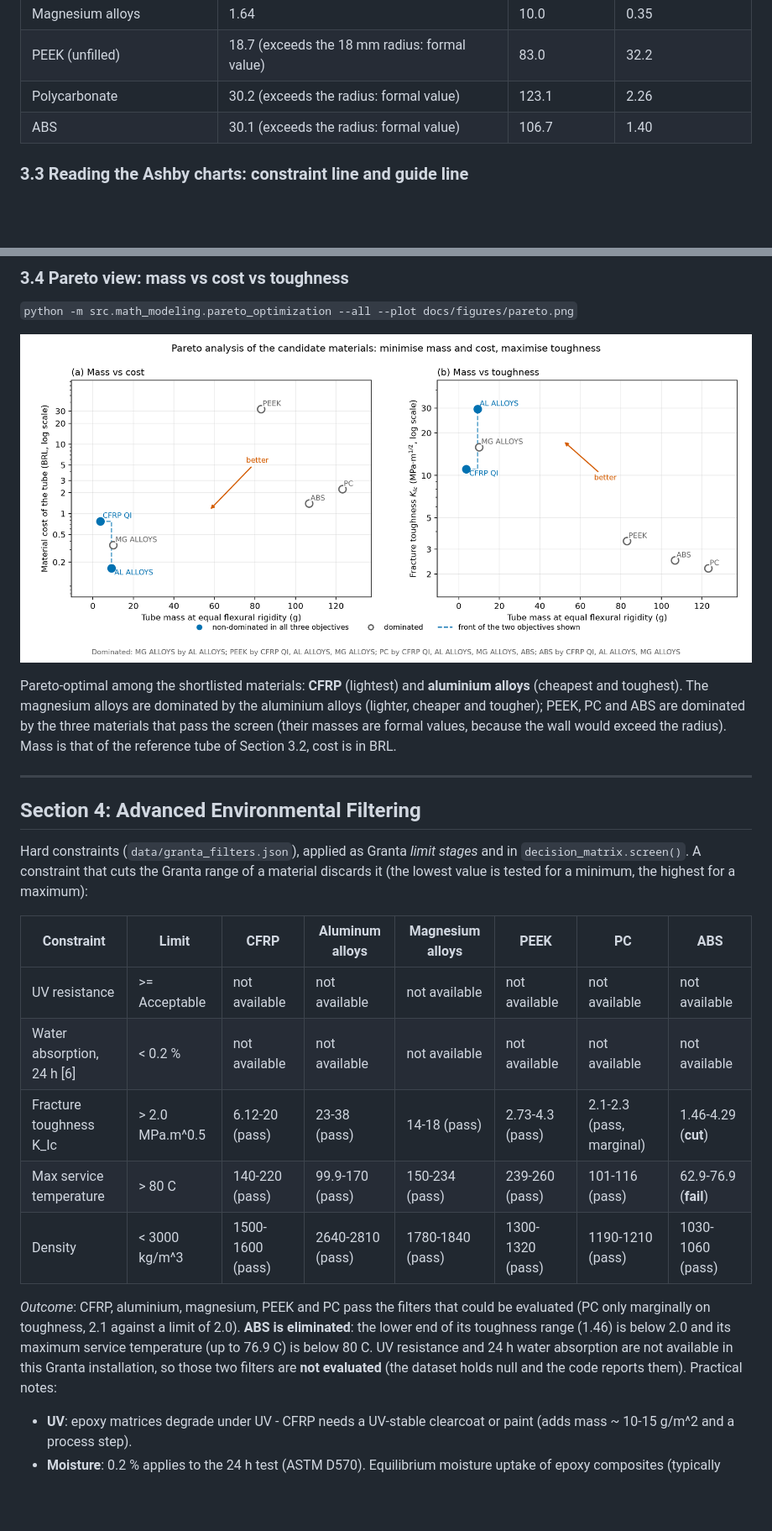
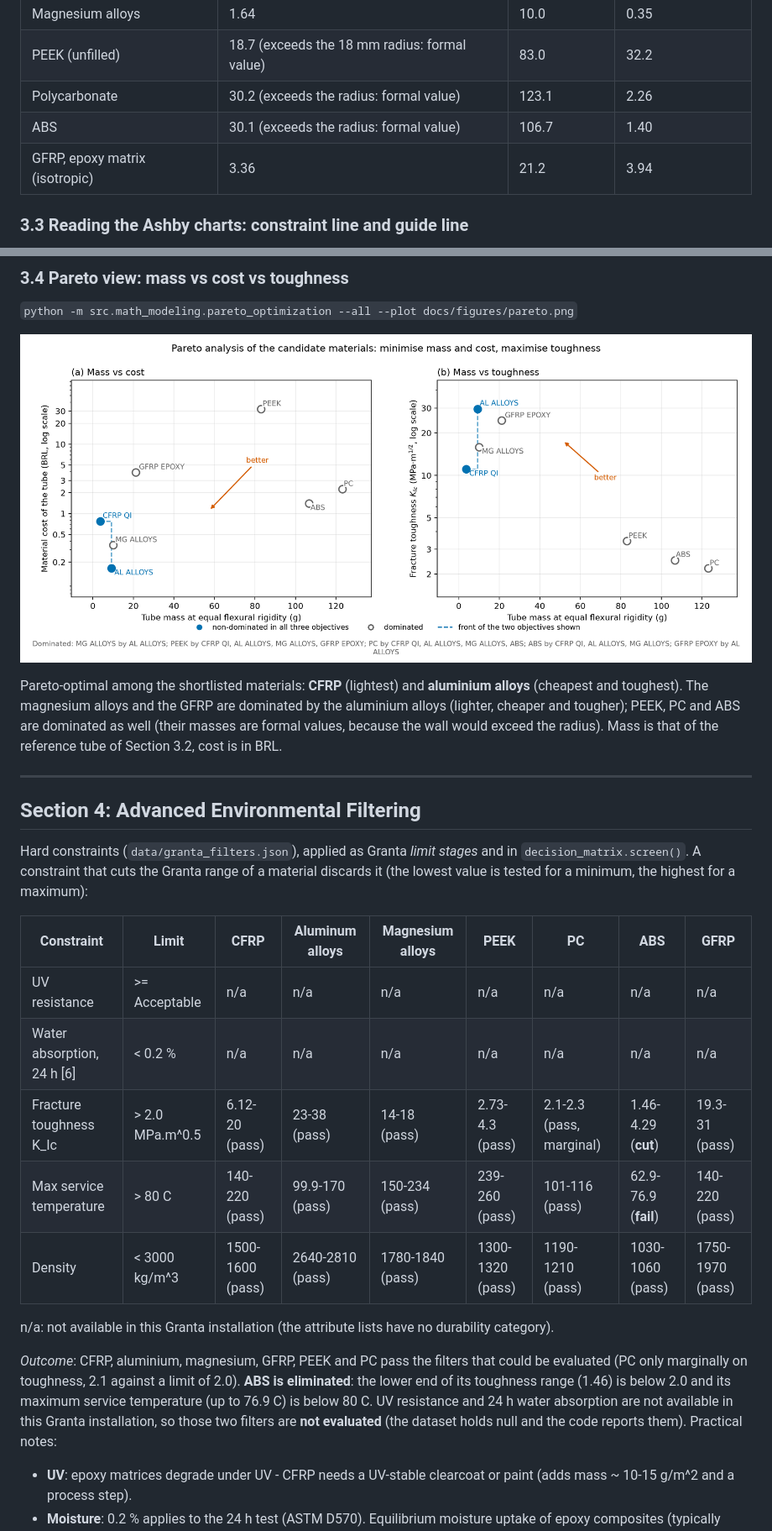
Before and after one commit to LucasTramonte/long-endurance-uav-material-selection, a Markdown page: README.md, 2 parts joined by grey strips. Shown at 84% size. GitHub-like rendering; pictures changed too: docs/figures/pareto.png; blank space fills up the shorter version.

```diff
--- a/README.md
+++ b/README.md
@@ -370,6 +371,7 @@ Reference: flexural rigidity $`EI`$ of a **thin-walled tube with a 1.0 mm wall o
 | PEEK (unfilled) | 18.7 (exceeds the 18 mm radius: formal value) | 83.0 | 32.2 |
 | Polycarbonate | 30.2 (exceeds the radius: formal value) | 123.1 | 2.26 |
 | ABS | 30.1 (exceeds the radius: formal value) | 106.7 | 1.40 |
+| GFRP, epoxy matrix (isotropic) | 3.36 | 21.2 | 3.94 |
 
 ### 3.3 Reading the Ashby charts: constraint line and guide line
 
@@ -401,7 +403,7 @@ The selection is made on the charts with five explicit steps. They are also writ
 
 ![Pareto front](docs/figures/pareto.png)
 
-Pareto-optimal among the shortlisted materials: **CFRP** (lightest) and **aluminium alloys** (cheapest and toughest). The magnesium alloys are dominated by the aluminium alloys (lighter, cheaper and tougher); PEEK, PC and ABS are dominated by the three materials that pass the screen (their masses are formal values, because the wall would exceed the radius). Mass is that of the reference tube of Section 3.2, cost is in BRL.
+Pareto-optimal among the shortlisted materials: **CFRP** (lightest) and **aluminium alloys** (cheapest and toughest). The magnesium alloys and the GFRP are dominated by the aluminium alloys (lighter, cheaper and tougher); PEEK, PC and ABS are dominated as well (their masses are formal values, because the wall would exceed the radius). Mass is that of the reference tube of Section 3.2, cost is in BRL.
 
 ---
 
@@ -409,15 +411,17 @@ Pareto-optimal among the shortlisted materials: **CFRP** (lightest) and **alumin
 
 Hard constraints (`data/granta_filters.json`), applied as Granta *limit stages* and in `decision_matrix.screen()`. A constraint that cuts the Granta range of a material discards it (the lowest value is tested for a minimum, the highest for a maximum):
 
-| Constraint | Limit | CFRP | Aluminum alloys | Magnesium alloys | PEEK | PC | ABS |
-|---|---|---|---|---|---|---|---|
-| UV resistance | >= Acceptable | not available | not available | not available | not available | not available | not available |
-| Water absorption, 24 h [6] | < 0.2 % | not available | not available | not available | not available | not available | not available |
-| Fracture toughness K_Ic | > 2.0 MPa.m^0.5 | 6.12-20 (pass) | 23-38 (pass) | 14-18 (pass) | 2.73-4.3 (pass) | 2.1-2.3 (pass, marginal) | 1.46-4.29 (**cut**) |
-| Max service temperature | > 80 C | 140-220 (pass) | 99.9-170 (pass) | 150-234 (pass) | 239-260 (pass) | 101-116 (pass) | 62.9-76.9 (**fail**) |
-| Density | < 3000 kg/m^3 | 1500-1600 (pass) | 2640-2810 (pass) | 1780-1840 (pass) | 1300-1320 (pass) | 1190-1210 (pass) | 1030-1060 (pass) |
+| Constraint | Limit | CFRP | Aluminum alloys | Magnesium alloys | PEEK | PC | ABS | GFRP |
+|---|---|---|---|---|---|---|---|---|
+| UV resistance | >= Acceptable | n/a | n/a | n/a | n/a | n/a | n/a | n/a |
+| Water absorption, 24 h [6] | < 0.2 % | n/a | n/a | n/a | n/a | n/a | n/a | n/a |
+| Fracture toughness K_Ic | > 2.0 MPa.m^0.5 | 6.12-20 (pass) | 23-38 (pass) | 14-18 (pass) | 2.73-4.3 (pass) | 2.1-2.3 (pass, marginal) | 1.46-4.29 (**cut**) | 19.3-31 (pass) |
+| Max service temperature | > 80 C | 140-220 (pass) | 99.9-170 (pass) | 150-234 (pass) | 239-260 (pass) | 101-116 (pass) | 62.9-76.9 (**fail**) | 140-220 (pass) |
+| Density | < 3000 kg/m^3 | 1500-1600 (pass) | 2640-2810 (pass) | 1780-1840 (pass) | 1300-1320 (pass) | 1190-1210 (pass) | 1030-1060 (pass) | 1750-1970 (pass) |
 
-*Outcome*: CFRP, aluminium, magnesium, PEEK and PC pass the filters that could be evaluated (PC only marginally on toughness, 2.1 against a limit of 2.0). **ABS is eliminated**: the lower end of its toughness range (1.46) is below 2.0 and its maximum service temperature (up to 76.9 C) is below 80 C. UV resistance and 24 h water absorption are not available in this Granta installation, so those two filters are **not evaluated** (the dataset holds null and the code reports them). Practical notes:
+n/a: not available in this Granta installation (the attribute lists have no durability category).
+
+*Outcome*: CFRP, aluminium, magnesium, GFRP, PEEK and PC pass the filters that could be evaluated (PC only marginally on toughness, 2.1 against a limit of 2.0). **ABS is eliminated**: the lower end of its toughness range (1.46) is below 2.0 and its maximum service temperature (up to 76.9 C) is below 80 C. UV resistance and 24 h water absorption are not available in this Granta installation, so those two filters are **not evaluated** (the dataset holds null and the code reports them). Practical notes:
 
 - **UV**: epoxy matrices degrade under UV - CFRP needs a UV-stable clearcoat or paint (adds mass ~ 10-15 g/m^2 and a process step).
 - **Moisture**: 0.2 % applies to the 24 h test (ASTM D570). Equilibrium moisture uptake of epoxy composites (typically ~0.5-1.5 %, see [9]) is higher and reduces matrix-dominated properties and hot/wet T_g - verify with the saturation value if the course requires it.
```
Also changed, not shown: other parts of README.md (+20 -18 lines), docs/ansys_granta_notes.md (+17 -2 lines), docs/unicamp_deliverable/relatorio_pt_template.md (+28 -23 lines), docs/figures/ashby_E_rho_annotated.png, docs/figures/ashby_sigma_rho_annotated.png, 6 other files.
